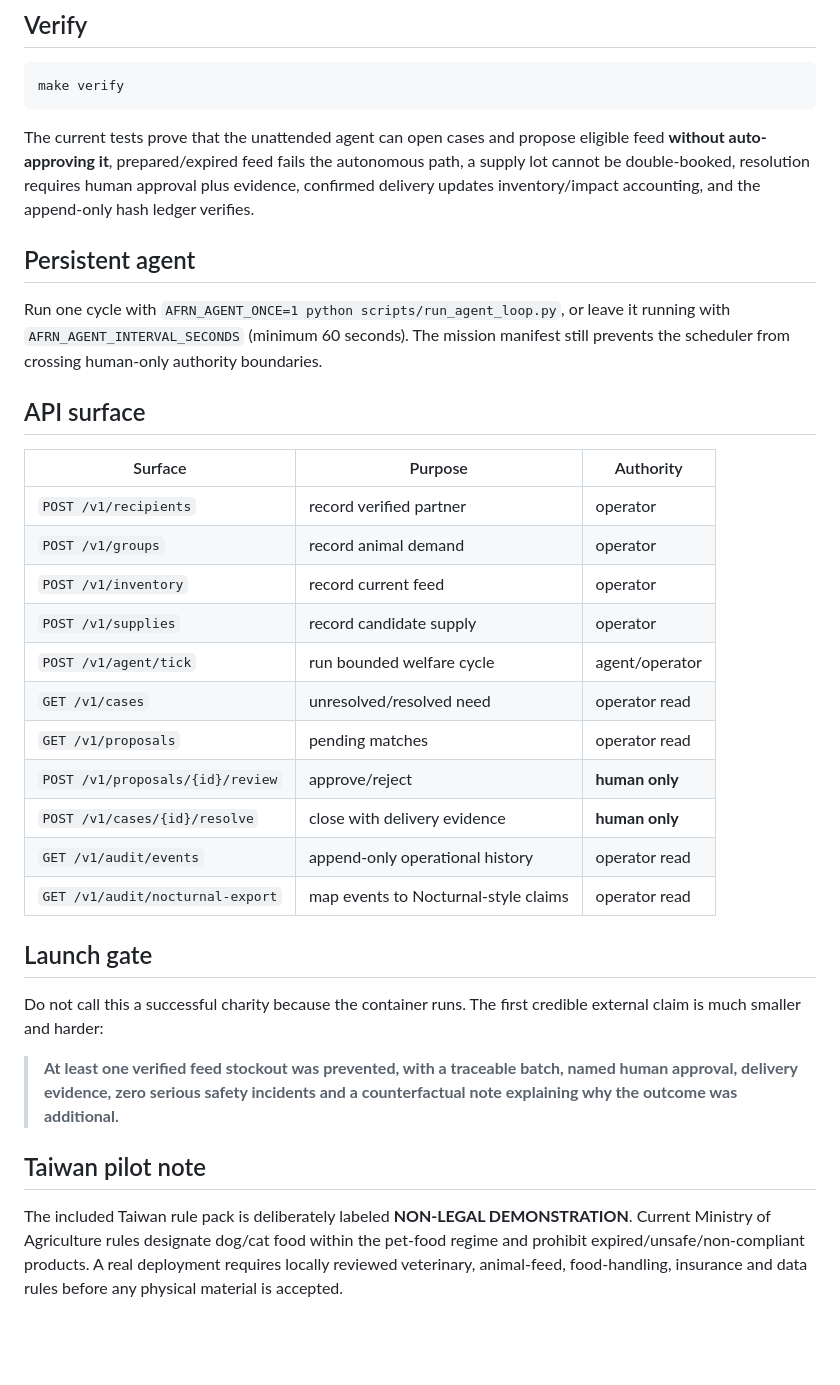
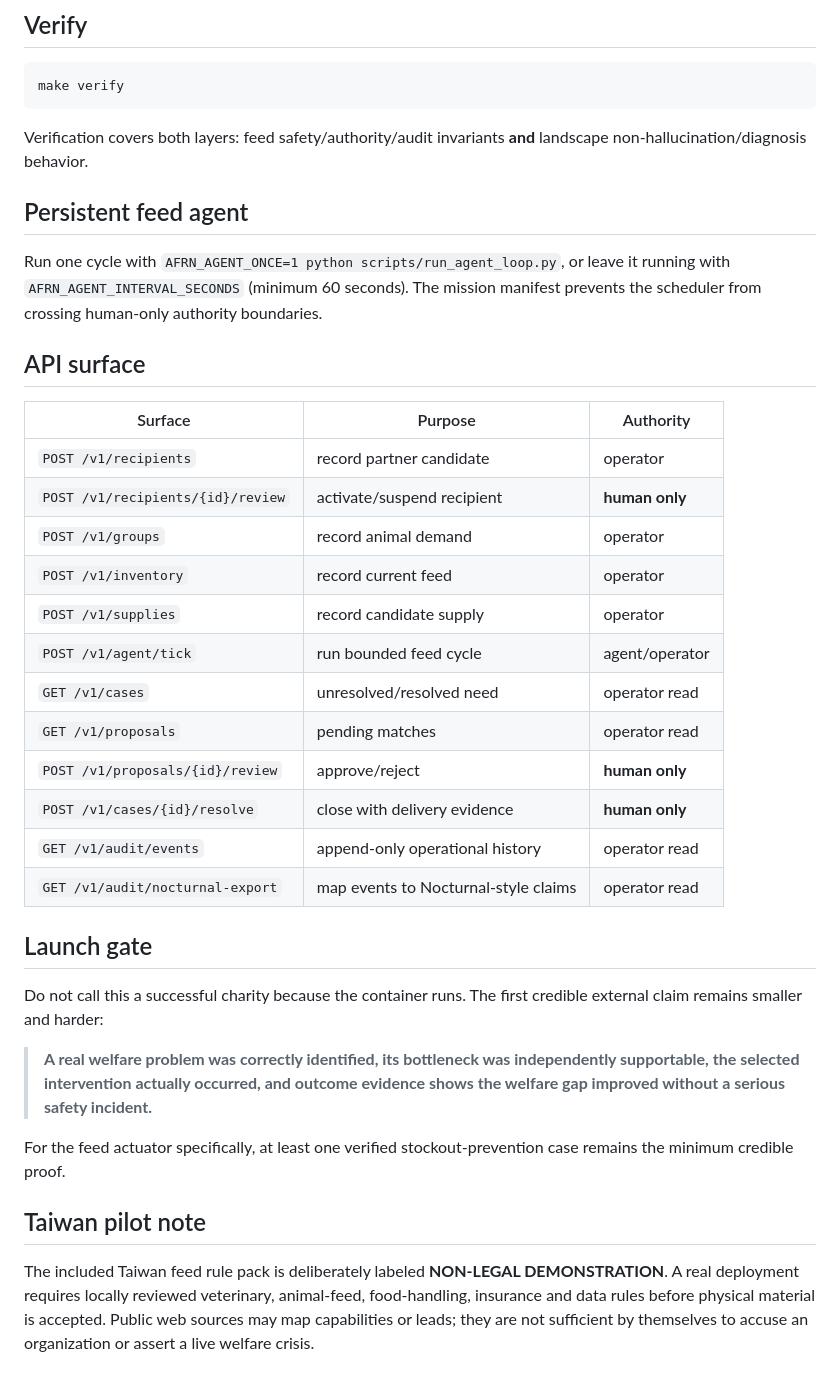
Before and after one commit to Spectating101/animal-charity, a Markdown page: README.md, the part around one of its changes. GitHub-like rendering; blank space fills up the shorter version.

````diff
--- a/README.md
+++ b/README.md
@@ -77,21 +102,22 @@ docker compose up --build
 make verify
 ```
 
-The current tests prove that the unattended agent can open cases and propose eligible feed **without auto-approving it**, prepared/expired feed fails the autonomous path, a supply lot cannot be double-booked, resolution requires human approval plus evidence, confirmed delivery updates inventory/impact accounting, and the append-only hash ledger verifies.
+Verification covers both layers: feed safety/authority/audit invariants **and** landscape non-hallucination/diagnosis behavior.
 
-## Persistent agent
+## Persistent feed agent
 
-Run one cycle with `AFRN_AGENT_ONCE=1 python scripts/run_agent_loop.py`, or leave it running with `AFRN_AGENT_INTERVAL_SECONDS` (minimum 60 seconds). The mission manifest still prevents the scheduler from crossing human-only authority boundaries.
+Run one cycle with `AFRN_AGENT_ONCE=1 python scripts/run_agent_loop.py`, or leave it running with `AFRN_AGENT_INTERVAL_SECONDS` (minimum 60 seconds). The mission manifest prevents the scheduler from crossing human-only authority boundaries.
 
 ## API surface
 
 | Surface | Purpose | Authority |
 |---|---|---|
-| `POST /v1/recipients` | record verified partner | operator |
+| `POST /v1/recipients` | record partner candidate | operator |
+| `POST /v1/recipients/{id}/review` | activate/suspend recipient | **human only** |
 | `POST /v1/groups` | record animal demand | operator |
 | `POST /v1/inventory` | record current feed | operator |
 | `POST /v1/supplies` | record candidate supply | operator |
-| `POST /v1/agent/tick` | run bounded welfare cycle | agent/operator |
+| `POST /v1/agent/tick` | run bounded feed cycle | agent/operator |
 | `GET /v1/cases` | unresolved/resolved need | operator read |
 | `GET /v1/proposals` | pending matches | operator read |
 | `POST /v1/proposals/{id}/review` | approve/reject | **human only** |
@@ -101,10 +127,12 @@ Run one cycle with `AFRN_AGENT_ONCE=1 python scripts/run_agent_loop.py`, or leav
 
 ## Launch gate
 
-Do not call this a successful charity because the container runs. The first credible external claim is much smaller and harder:
+Do not call this a successful charity because the container runs. The first credible external claim remains smaller and harder:
 
-> **At least one verified feed stockout was prevented, with a traceable batch, named human approval, delivery evidence, zero serious safety incidents and a counterfactual note explaining why the outcome was additional.**
+> **A real welfare problem was correctly identified, its bottleneck was independently supportable, the selected intervention actually occurred, and outcome evidence shows the welfare gap improved without a serious safety incident.**
+
+For the feed actuator specifically, at least one verified stockout-prevention case remains the minimum credible proof.
 
 ## Taiwan pilot note
 
-The included Taiwan rule pack is deliberately labeled **NON-LEGAL DEMONSTRATION**. Current Ministry of Agriculture rules designate dog/cat food within the pet-food regime and prohibit expired/unsafe/non-compliant products. A real deployment requires locally reviewed veterinary, animal-feed, food-handling, insurance and data rules before any physical material is accepted.
+The included Taiwan feed rule pack is deliberately labeled **NON-LEGAL DEMONSTRATION**. A real deployment requires locally reviewed veterinary, animal-feed, food-handling, insurance and data rules before physical material is accepted. Public web sources may map capabilities or leads; they are not sufficient by themselves to accuse an organization or assert a live welfare crisis.
````
Also changed, not shown: other parts of README.md (+35 -10 lines).
